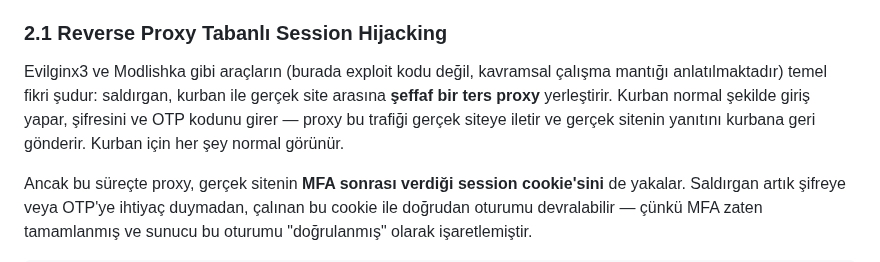
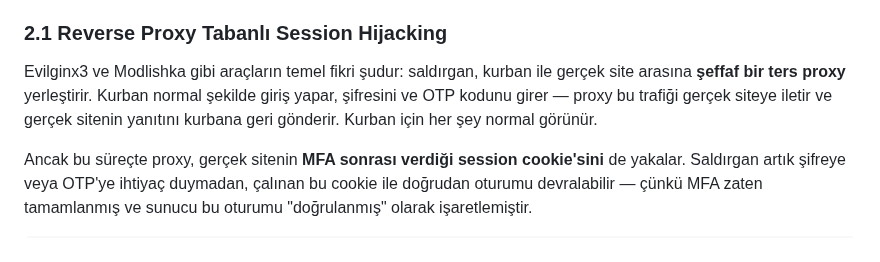
Before and after one commit to burakcanbalta/burakcanbalta.github.io, a Markdown page: content/articles/mfa-2fa_bypass.md, the part around the change. Rendered like a GitHub page.

```diff
--- a/content/articles/mfa-2fa_bypass.md
+++ b/content/articles/mfa-2fa_bypass.md
@@ -140,7 +140,7 @@ Statik OTP kodlarının kendisini kırmak yerine, günümüz saldırılarının
 
 ### 2.1 Reverse Proxy Tabanlı Session Hijacking
 
-Evilginx3 ve Modlishka gibi araçların (burada exploit kodu değil, kavramsal çalışma mantığı anlatılmaktadır) temel fikri şudur: saldırgan, kurban ile gerçek site arasına **şeffaf bir ters proxy** yerleştirir. Kurban normal şekilde giriş yapar, şifresini ve OTP kodunu girer — proxy bu trafiği gerçek siteye iletir ve gerçek sitenin yanıtını kurbana geri gönderir. Kurban için her şey normal görünür.
+Evilginx3 ve Modlishka gibi araçların temel fikri şudur: saldırgan, kurban ile gerçek site arasına **şeffaf bir ters proxy** yerleştirir. Kurban normal şekilde giriş yapar, şifresini ve OTP kodunu girer — proxy bu trafiği gerçek siteye iletir ve gerçek sitenin yanıtını kurbana geri gönderir. Kurban için her şey normal görünür.
 
 Ancak bu süreçte proxy, gerçek sitenin **MFA sonrası verdiği session cookie'sini** de yakalar. Saldırgan artık şifreye veya OTP'ye ihtiyaç duymadan, çalınan bu cookie ile doğrudan oturumu devralabilir — çünkü MFA zaten tamamlanmış ve sunucu bu oturumu "doğrulanmış" olarak işaretlemiştir.
 
```
